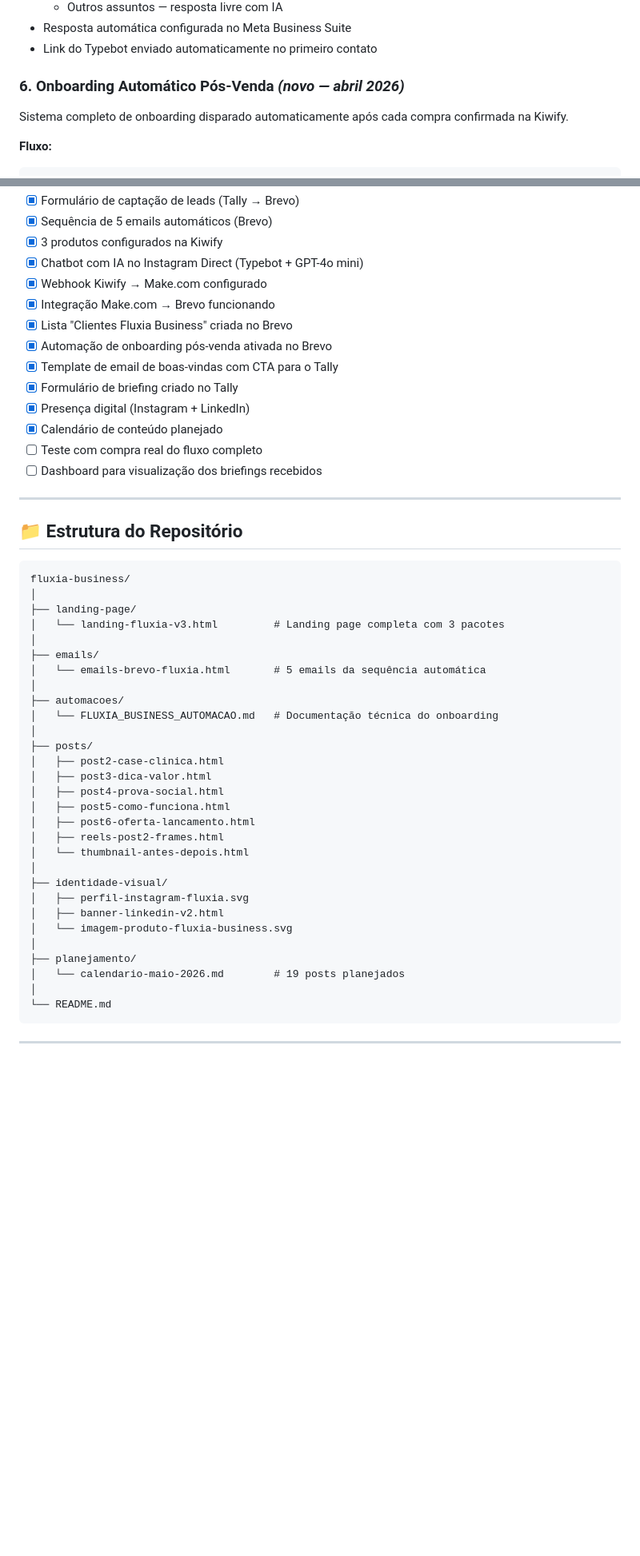
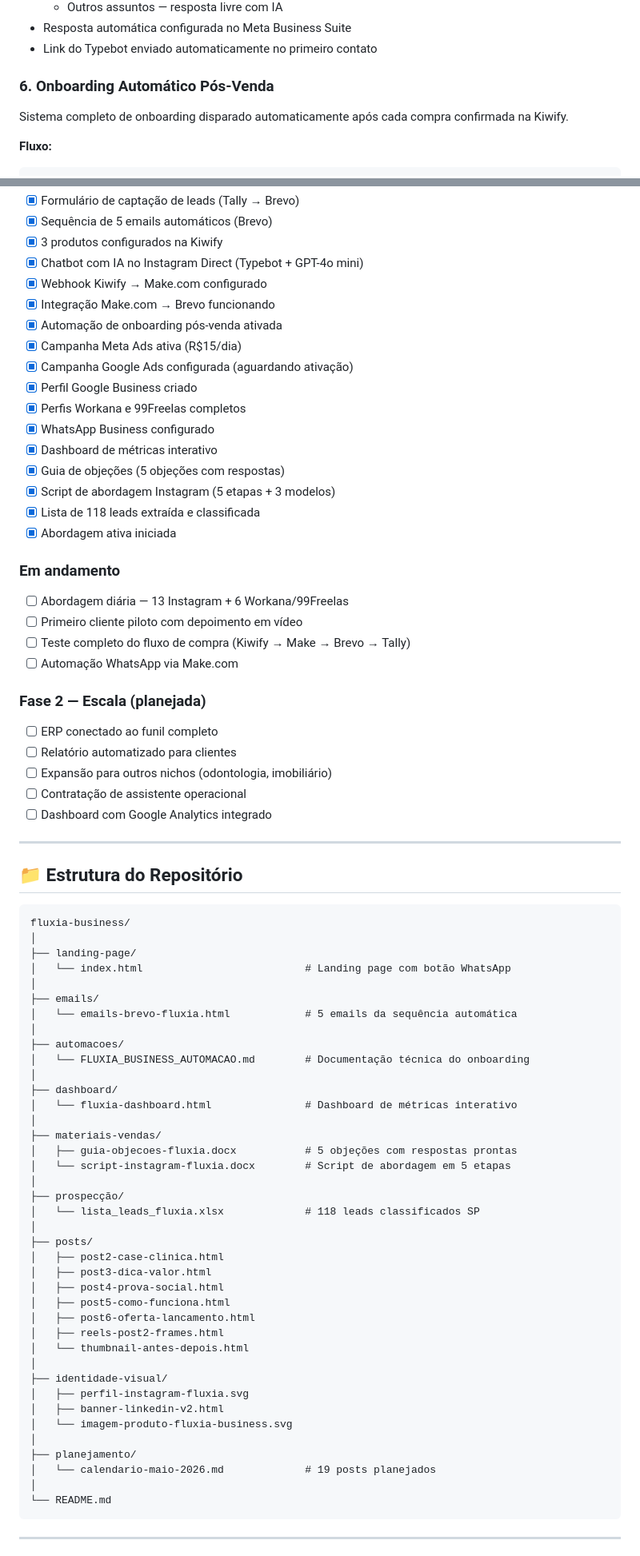
Before and after one commit to braztacianne-Newia/fluxia-business, a Markdown page: README.md, 2 parts joined by grey strips. Shown at 80% size. Rendered like a GitHub page; blank space fills up the shorter version.

````diff
--- a/README.md
+++ b/README.md
@@ -56,7 +60,7 @@ Este repositório documenta toda a arquitetura técnica e as decisões de projet
 - Resposta automática configurada no Meta Business Suite
 - Link do Typebot enviado automaticamente no primeiro contato
 
-### 6. Onboarding Automático Pós-Venda *(novo — abril 2026)*
+### 6. Onboarding Automático Pós-Venda
 Sistema completo de onboarding disparado automaticamente após cada compra confirmada na Kiwify.
 
 **Fluxo:**
@@ -191,14 +289,30 @@ Typebot é gratuito, open source e integra nativamente com OpenAI. ManyChat cobr
 - [x] Chatbot com IA no Instagram Direct (Typebot + GPT-4o mini)
 - [x] Webhook Kiwify → Make.com configurado
 - [x] Integração Make.com → Brevo funcionando
-- [x] Lista "Clientes Fluxia Business" criada no Brevo
-- [x] Automação de onboarding pós-venda ativada no Brevo
-- [x] Template de email de boas-vindas com CTA para o Tally
-- [x] Formulário de briefing criado no Tally
-- [x] Presença digital (Instagram + LinkedIn)
-- [x] Calendário de conteúdo planejado
-- [ ] Teste com compra real do fluxo completo
-- [ ] Dashboard para visualização dos briefings recebidos
+- [x] Automação de onboarding pós-venda ativada
+- [x] Campanha Meta Ads ativa (R$15/dia)
+- [x] Campanha Google Ads configurada (aguardando ativação)
+- [x] Perfil Google Business criado
+- [x] Perfis Workana e 99Freelas completos
+- [x] WhatsApp Business configurado
+- [x] Dashboard de métricas interativo
+- [x] Guia de objeções (5 objeções com respostas)
+- [x] Script de abordagem Instagram (5 etapas + 3 modelos)
+- [x] Lista de 118 leads extraída e classificada
+- [x] Abordagem ativa iniciada
+
+### Em andamento
+- [ ] Abordagem diária — 13 Instagram + 6 Workana/99Freelas
+- [ ] Primeiro cliente piloto com depoimento em vídeo
+- [ ] Teste completo do fluxo de compra (Kiwify → Make → Brevo → Tally)
+- [ ] Automação WhatsApp via Make.com
+
+### Fase 2 — Escala (planejada)
+- [ ] ERP conectado ao funil completo
+- [ ] Relatório automatizado para clientes
+- [ ] Expansão para outros nichos (odontologia, imobiliário)
+- [ ] Contratação de assistente operacional
+- [ ] Dashboard com Google Analytics integrado
 
 ---
 
@@ -208,13 +322,23 @@ Typebot é gratuito, open source e integra nativamente com OpenAI. ManyChat cobr
 fluxia-business/
 │
 ├── landing-page/
-│   └── landing-fluxia-v3.html         # Landing page completa com 3 pacotes
+│   └── index.html                          # Landing page com botão WhatsApp
 │
 ├── emails/
-│   └── emails-brevo-fluxia.html       # 5 emails da sequência automática
+│   └── emails-brevo-fluxia.html            # 5 emails da sequência automática
 │
 ├── automacoes/
-│   └── FLUXIA_BUSINESS_AUTOMACAO.md   # Documentação técnica do onboarding
+│   └── FLUXIA_BUSINESS_AUTOMACAO.md        # Documentação técnica do onboarding
+│
+├── dashboard/
+│   └── fluxia-dashboard.html               # Dashboard de métricas interativo
+│
+├── materiais-vendas/
+│   ├── guia-objecoes-fluxia.docx           # 5 objeções com respostas prontas
+│   └── script-instagram-fluxia.docx        # Script de abordagem em 5 etapas
+│
+├── prospecção/
+│   └── lista_leads_fluxia.xlsx             # 118 leads classificados SP
 │
 ├── posts/
 │   ├── post2-case-clinica.html
@@ -231,7 +355,7 @@ fluxia-business/
 │   └── imagem-produto-fluxia-business.svg
 │
 ├── planejamento/
-│   └── calendario-maio-2026.md        # 19 posts planejados
+│   └── calendario-maio-2026.md             # 19 posts planejados
 │
 └── README.md
 ```
````
Also changed, not shown: other parts of README.md (+138 -38 lines).
